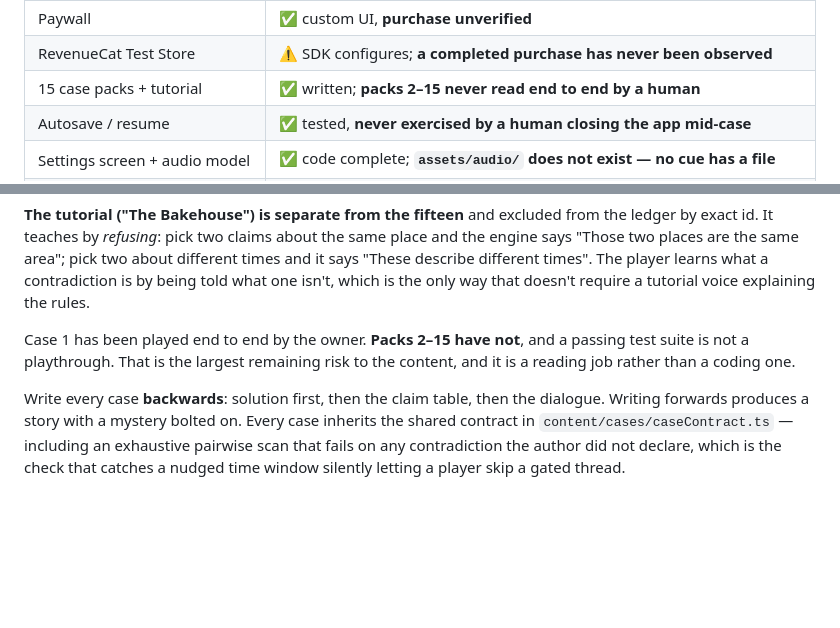
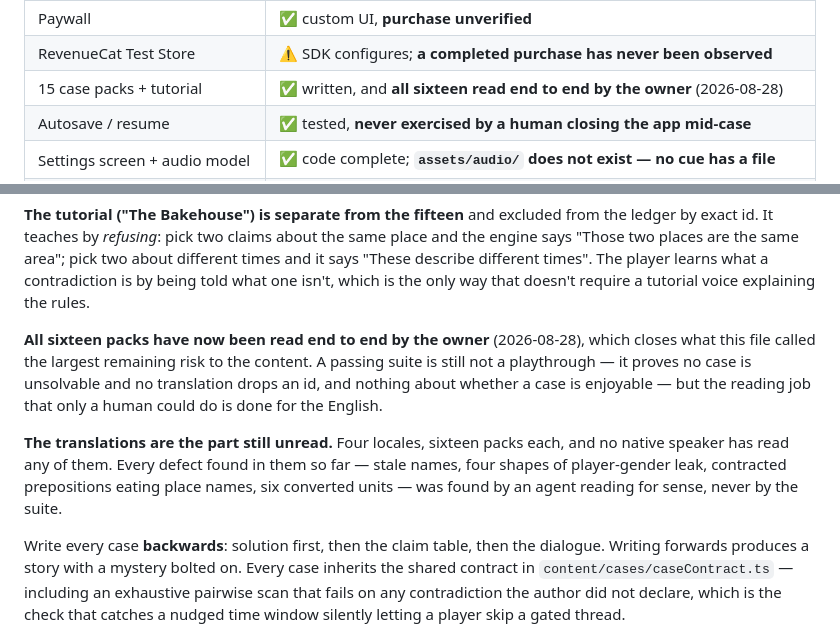
Before and after one commit to armaanawesome/private-texts, a Markdown page: HANDOFF.md, 2 parts joined by grey strips. GitHub-like rendering; blank space fills up the shorter version.

Commit message:
The largest content risk is closed
All sixteen packs have been read end to end by the owner. This file has
called that the largest remaining risk to the content since the packs
were written, on the grounds that a green suite proves no case is
unsolvable and nothing about whether one is enjoyable. The reading job
only a human could do is done for the English.

What replaces it in that slot is the translations: four locales,
sixteen packs each, and no native speaker has read any of them. Every
defect found in them so far - stale names, four shapes of player-gender
leak, contracted prepositions eating place names, six converted units -
was found by an agent reading for sense rather than by the suite, which
is the argument for a human doing the same.

Co-Authored-By: Claude Opus 5 <noreply@anthropic.com>

```diff
--- a/HANDOFF.md
+++ b/HANDOFF.md
@@ -55,7 +55,7 @@ accuse.
 | Routes | ✅ threads → board → accuse, + settings, language, sign-in |
 | Paywall | ✅ custom UI, **purchase unverified** |
 | RevenueCat Test Store | ⚠️ SDK configures; **a completed purchase has never been observed** |
-| 15 case packs + tutorial | ✅ written; **packs 2–15 never read end to end by a human** |
+| 15 case packs + tutorial | ✅ written, and **all sixteen read end to end by the owner** (2026-08-28) |
 | Autosave / resume | ✅ tested, **never exercised by a human closing the app mid-case** |
 | Settings screen + audio model | ✅ code complete; **`assets/audio/` does not exist — no cue has a file** |
 | Accounts (Supabase) | ✅ email sign-in, persistent session, cross-device sync — **RLS verified live** |
@@ -723,9 +723,17 @@ different times and it says "These describe different times". The player learns
 what a contradiction is by being told what one isn't, which is the only way that
 doesn't require a tutorial voice explaining the rules.
 
-Case 1 has been played end to end by the owner. **Packs 2–15 have not**, and a
-passing test suite is not a playthrough. That is the largest remaining risk to
-the content, and it is a reading job rather than a coding one.
+**All sixteen packs have now been read end to end by the owner** (2026-08-28),
+which closes what this file called the largest remaining risk to the content.
+A passing suite is still not a playthrough — it proves no case is unsolvable
+and no translation drops an id, and nothing about whether a case is enjoyable
+— but the reading job that only a human could do is done for the English.
+
+**The translations are the part still unread.** Four locales, sixteen packs
+each, and no native speaker has read any of them. Every defect found in them
+so far — stale names, four shapes of player-gender leak, contracted
+prepositions eating place names, six converted units — was found by an agent
+reading for sense, never by the suite.
 
 Write every case **backwards**: solution first, then the claim table, then the
 dialogue. Writing forwards produces a story with a mystery bolted on. Every case
```
